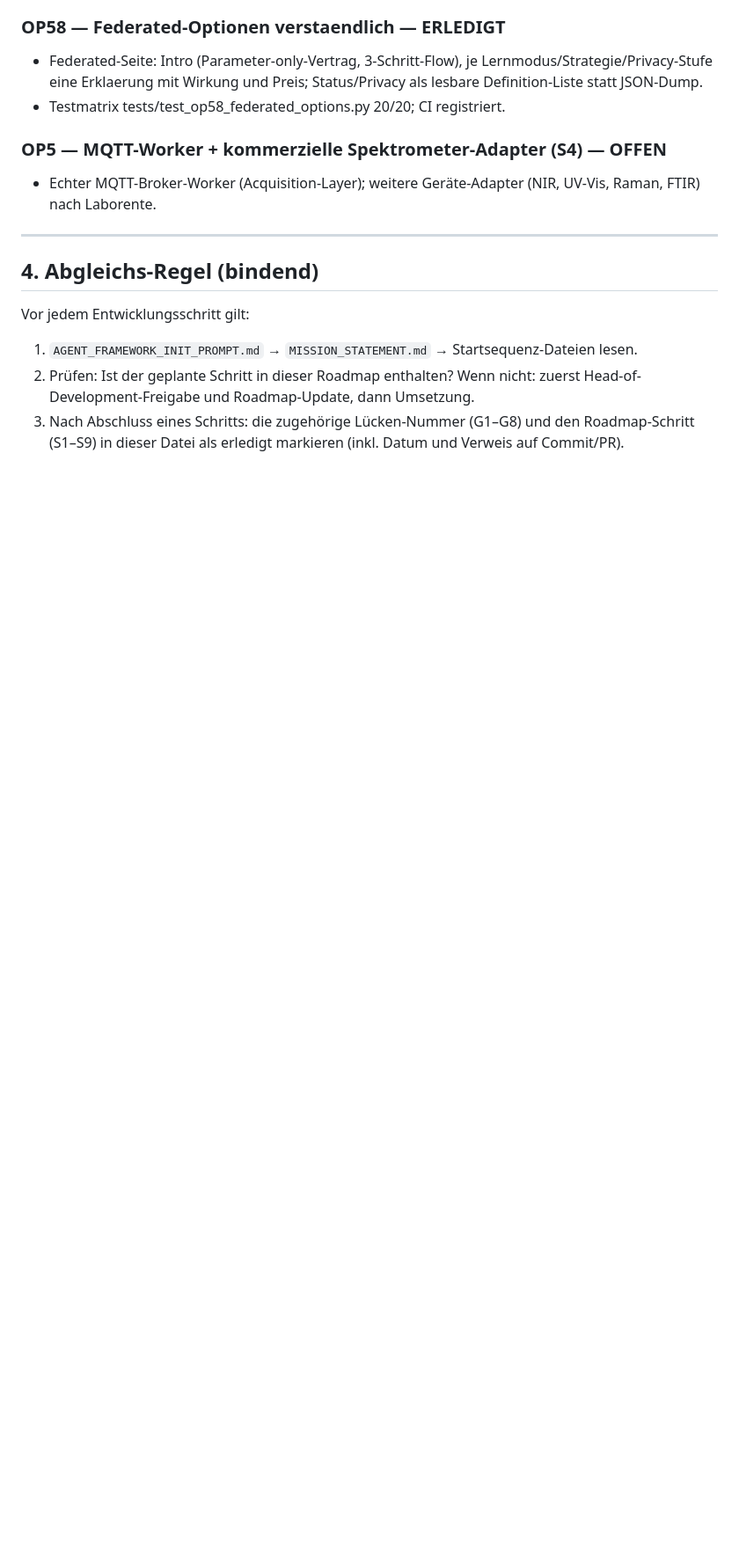
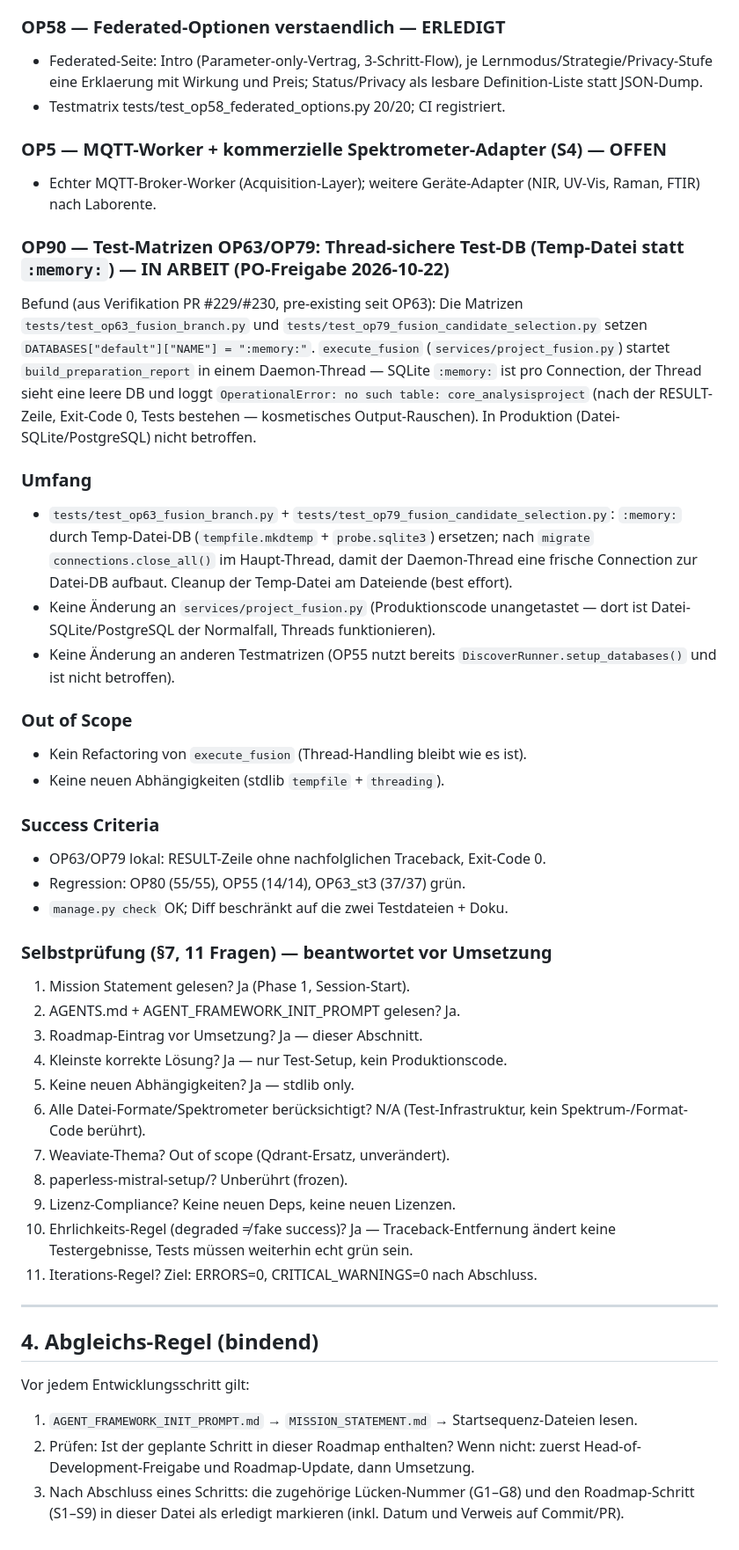
Before and after one commit to MC1stone/Vibe_dev_environment, a Markdown page: REPOSITORY_ALIGNMENT_AND_ROADMAP.md, the part around the change. Shown at 88% size. Rendered like a GitHub page; blank space fills up the shorter version.

Commit message:
OP90: Roadmap + TASK vor Umsetzung - Test-DB Thread-Noise OP63/OP79 (Selbstpruefung beantwortet)
Co-authored-by: MC1stone <MC1stone@users.noreply.github.com>

```diff
--- a/REPOSITORY_ALIGNMENT_AND_ROADMAP.md
+++ b/REPOSITORY_ALIGNMENT_AND_ROADMAP.md
@@ -653,6 +653,51 @@ test_op53_sensor_pages.py 37/37.
 - Echter MQTT-Broker-Worker (Acquisition-Layer); weitere Geräte-Adapter
   (NIR, UV-Vis, Raman, FTIR) nach Laborente.
 
+### OP90 — Test-Matrizen OP63/OP79: Thread-sichere Test-DB (Temp-Datei statt `:memory:`) — IN ARBEIT (PO-Freigabe 2026-10-22)
+Befund (aus Verifikation PR #229/#230, pre-existing seit OP63): Die Matrizen
+`tests/test_op63_fusion_branch.py` und `tests/test_op79_fusion_candidate_selection.py`
+setzen `DATABASES["default"]["NAME"] = ":memory:"`. `execute_fusion`
+(`services/project_fusion.py`) startet `build_preparation_report` in einem
+Daemon-Thread — SQLite `:memory:` ist pro Connection, der Thread sieht eine
+leere DB und loggt `OperationalError: no such table: core_analysisproject`
+(nach der RESULT-Zeile, Exit-Code 0, Tests bestehen — kosmetisches
+Output-Rauschen). In Produktion (Datei-SQLite/PostgreSQL) nicht betroffen.
+
+### Umfang
+- `tests/test_op63_fusion_branch.py` + `tests/test_op79_fusion_candidate_selection.py`:
+  `:memory:` durch Temp-Datei-DB (`tempfile.mkdtemp` + `probe.sqlite3`)
+  ersetzen; nach `migrate` `connections.close_all()` im Haupt-Thread, damit
+  der Daemon-Thread eine frische Connection zur Datei-DB aufbaut.
+  Cleanup der Temp-Datei am Dateiende (best effort).
+- Keine Änderung an `services/project_fusion.py` (Produktionscode unangetastet —
+  dort ist Datei-SQLite/PostgreSQL der Normalfall, Threads funktionieren).
+- Keine Änderung an anderen Testmatrizen (OP55 nutzt bereits
+  `DiscoverRunner.setup_databases()` und ist nicht betroffen).
+
+### Out of Scope
+- Kein Refactoring von `execute_fusion` (Thread-Handling bleibt wie es ist).
+- Keine neuen Abhängigkeiten (stdlib `tempfile` + `threading`).
+
+### Success Criteria
+- OP63/OP79 lokal: RESULT-Zeile ohne nachfolglichen Traceback, Exit-Code 0.
+- Regression: OP80 (55/55), OP55 (14/14), OP63_st3 (37/37) grün.
+- `manage.py check` OK; Diff beschränkt auf die zwei Testdateien + Doku.
+
+### Selbstprüfung (§7, 11 Fragen) — beantwortet vor Umsetzung
+1. Mission Statement gelesen? Ja (Phase 1, Session-Start).
+2. AGENTS.md + AGENT_FRAMEWORK_INIT_PROMPT gelesen? Ja.
+3. Roadmap-Eintrag vor Umsetzung? Ja — dieser Abschnitt.
+4. Kleinste korrekte Lösung? Ja — nur Test-Setup, kein Produktionscode.
+5. Keine neuen Abhängigkeiten? Ja — stdlib only.
+6. Alle Datei-Formate/Spektrometer berücksichtigt? N/A (Test-Infrastruktur,
+   kein Spektrum-/Format-Code berührt).
+7. Weaviate-Thema? Out of scope (Qdrant-Ersatz, unverändert).
+8. paperless-mistral-setup/? Unberührt (frozen).
+9. Lizenz-Compliance? Keine neuen Deps, keine neuen Lizenzen.
+10. Ehrlichkeits-Regel (degraded ≠ fake success)? Ja — Traceback-Entfernung
+    ändert keine Testergebnisse, Tests müssen weiterhin echt grün sein.
+11. Iterations-Regel? Ziel: ERRORS=0, CRITICAL_WARNINGS=0 nach Abschluss.
+
 ---
 
 ## 4. Abgleichs-Regel (bindend)
```
Also changed, not shown: NIR_Intelligence-main/TASK.md (+17 -0 lines).
